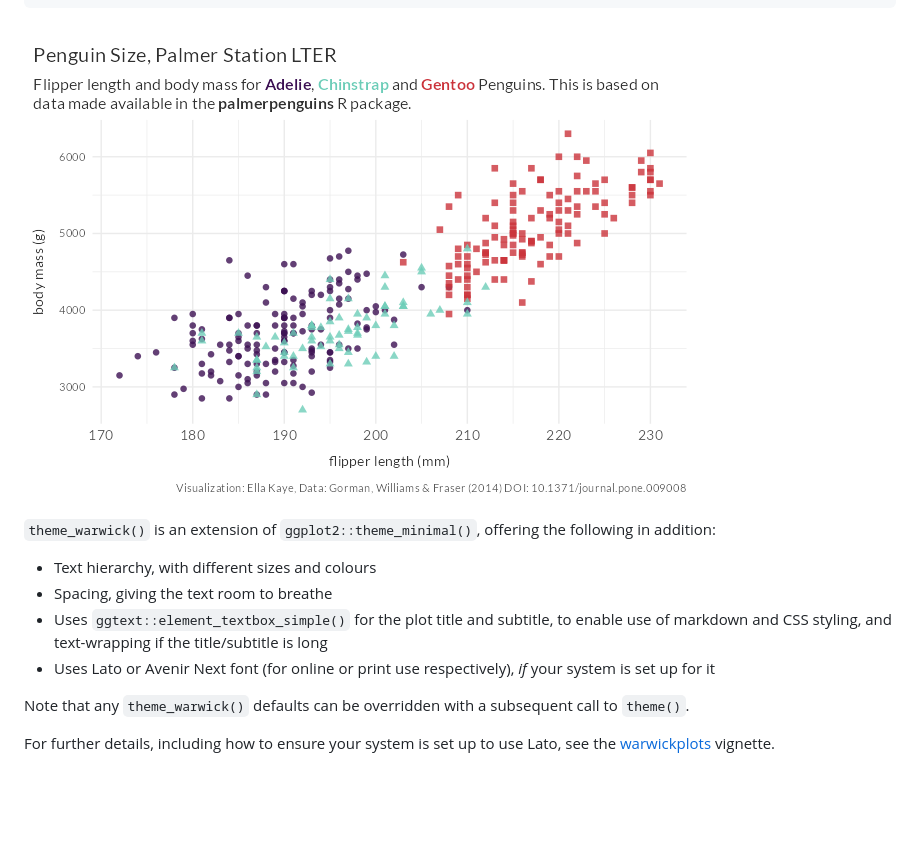
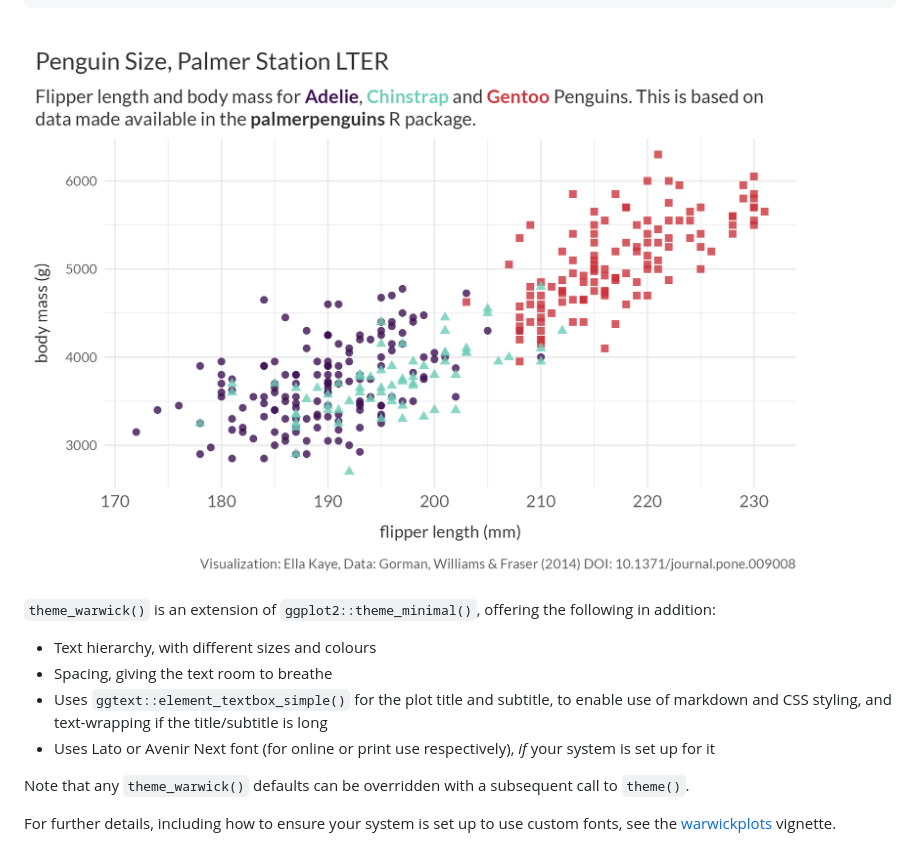
Before and after one commit to EllaKaye/warwickplots, a Markdown page: README.md, the part around the change. Rendered like a GitHub page; pictures changed too: man/figures/README-example-1.png; blank space fills up the shorter version.

Commit message:
Do use dpi for ragg!

```diff
--- a/README.md
+++ b/README.md
@@ -90,6 +90,6 @@ Note that any `theme_warwick()` defaults can be overridden with a
 subsequent call to `theme()`.
 
 For further details, including how to ensure your system is set up to
-use Lato, see the
+use custom fonts, see the
 [warwickplots](https://warwick-stats-resources.github.io/warwickplots/articles/warwickplots.html)
 vignette.
```
Also changed, not shown: man/figures/README-palettes-1.png, 1 other file.
